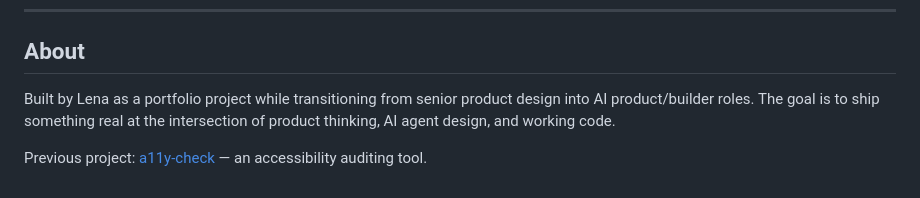
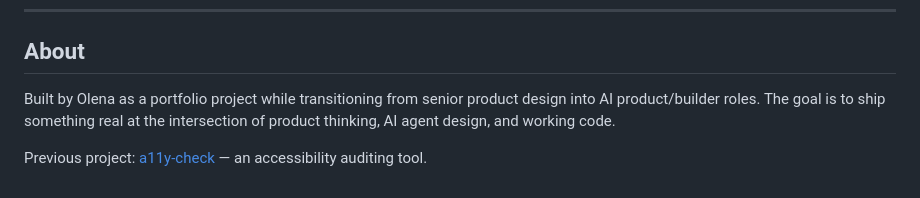
Before and after one commit to lena-mi/goldcrest, a Markdown page: README.md, the part around the change. Rendered like a GitHub page.

```diff
--- a/README.md
+++ b/README.md
@@ -141,6 +141,6 @@ node agent.js
 
 ## About
 
-Built by Lena as a portfolio project while transitioning from senior product design into AI product/builder roles. The goal is to ship something real at the intersection of product thinking, AI agent design, and working code.
+Built by Olena as a portfolio project while transitioning from senior product design into AI product/builder roles. The goal is to ship something real at the intersection of product thinking, AI agent design, and working code.
 
 Previous project: [a11y-check](https://github.com/lena-mi/a11y-check) — an accessibility auditing tool.
```
